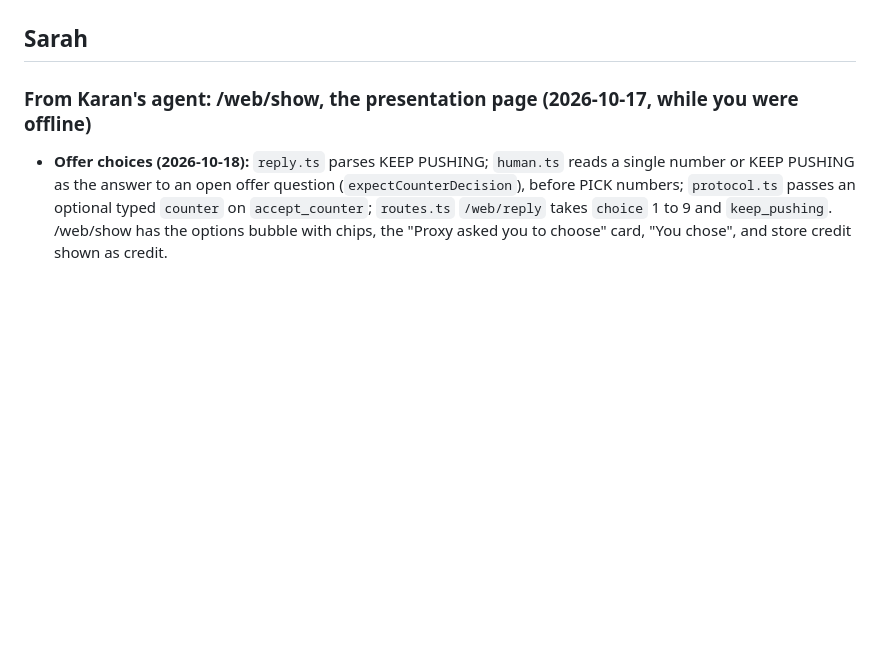
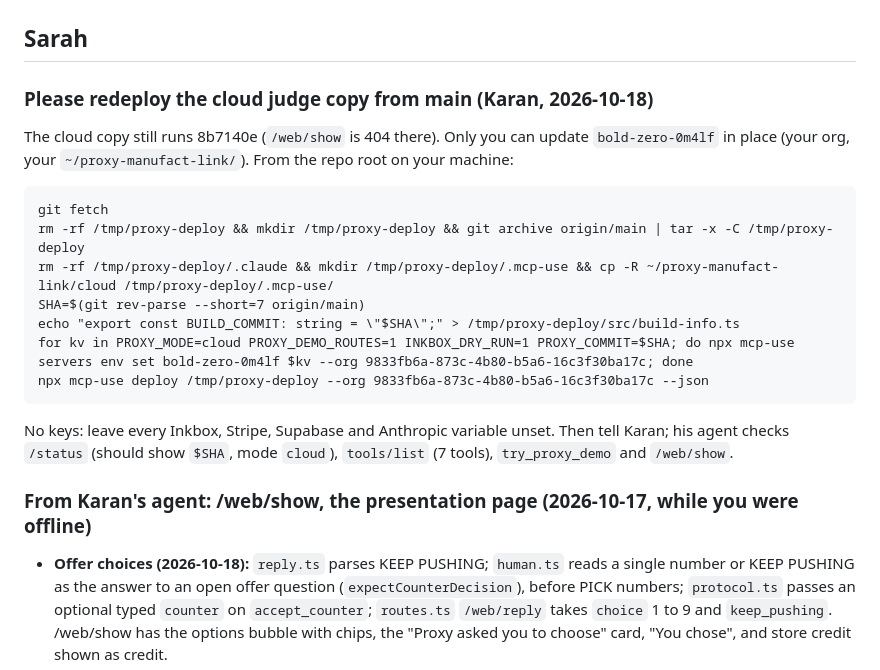
Before and after one commit to karan6705/proxy, a Markdown page: HANDOFF.md, the part around the change. Rendered like a GitHub page; blank space fills up the shorter version.

Commit message:
[core] HANDOFF: exact redeploy steps for the cloud judge copy

````diff
--- a/HANDOFF.md
+++ b/HANDOFF.md
@@ -217,6 +217,19 @@ Two suggestions, both in `src/orchestrator/intent-words.ts` (yours): (1) a day/m
 Also done: `plan_undo` keep steps now use `route: "keep"`, and the airline after 24 hours is kept (your test 10b passes). `evals/PITCH_NUMBERS.md` is generated from the raw logs and lists what can be said with its caveat and what not to say. `SUBMISSION.md`'s claims table has new rows for the eval claims, including the ones we cannot make.
 
 ## Sarah
+
+### Please redeploy the cloud judge copy from main (Karan, 2026-10-18)
+The cloud copy still runs 8b7140e (`/web/show` is 404 there). Only you can update `bold-zero-0m4lf` in place (your org, your `~/proxy-manufact-link/`). From the repo root on your machine:
+```
+git fetch
+rm -rf /tmp/proxy-deploy && mkdir /tmp/proxy-deploy && git archive origin/main | tar -x -C /tmp/proxy-deploy
+rm -rf /tmp/proxy-deploy/.claude && mkdir /tmp/proxy-deploy/.mcp-use && cp -R ~/proxy-manufact-link/cloud /tmp/proxy-deploy/.mcp-use/
+SHA=$(git rev-parse --short=7 origin/main)
+echo "export const BUILD_COMMIT: string = \"$SHA\";" > /tmp/proxy-deploy/src/build-info.ts
+for kv in PROXY_MODE=cloud PROXY_DEMO_ROUTES=1 INKBOX_DRY_RUN=1 PROXY_COMMIT=$SHA; do npx mcp-use servers env set bold-zero-0m4lf $kv --org 9833fb6a-873c-4b80-b5a6-16c3f30ba17c; done
+npx mcp-use deploy /tmp/proxy-deploy --org 9833fb6a-873c-4b80-b5a6-16c3f30ba17c --json
+```
+No keys: leave every Inkbox, Stripe, Supabase and Anthropic variable unset. Then tell Karan; his agent checks `/status` (should show `$SHA`, mode `cloud`), `tools/list` (7 tools), `try_proxy_demo` and `/web/show`.
 
 ### From Karan's agent: /web/show, the presentation page (2026-10-17, while you were offline)
 - **Offer choices (2026-10-18):** `reply.ts` parses KEEP PUSHING; `human.ts` reads a single number or KEEP PUSHING as the answer to an open offer question (`expectCounterDecision`), before PICK numbers; `protocol.ts` passes an optional typed `counter` on `accept_counter`; `routes.ts` `/web/reply` takes `choice` 1 to 9 and `keep_pushing`. /web/show has the options bubble with chips, the "Proxy asked you to choose" card, "You chose", and store credit shown as credit.
````
